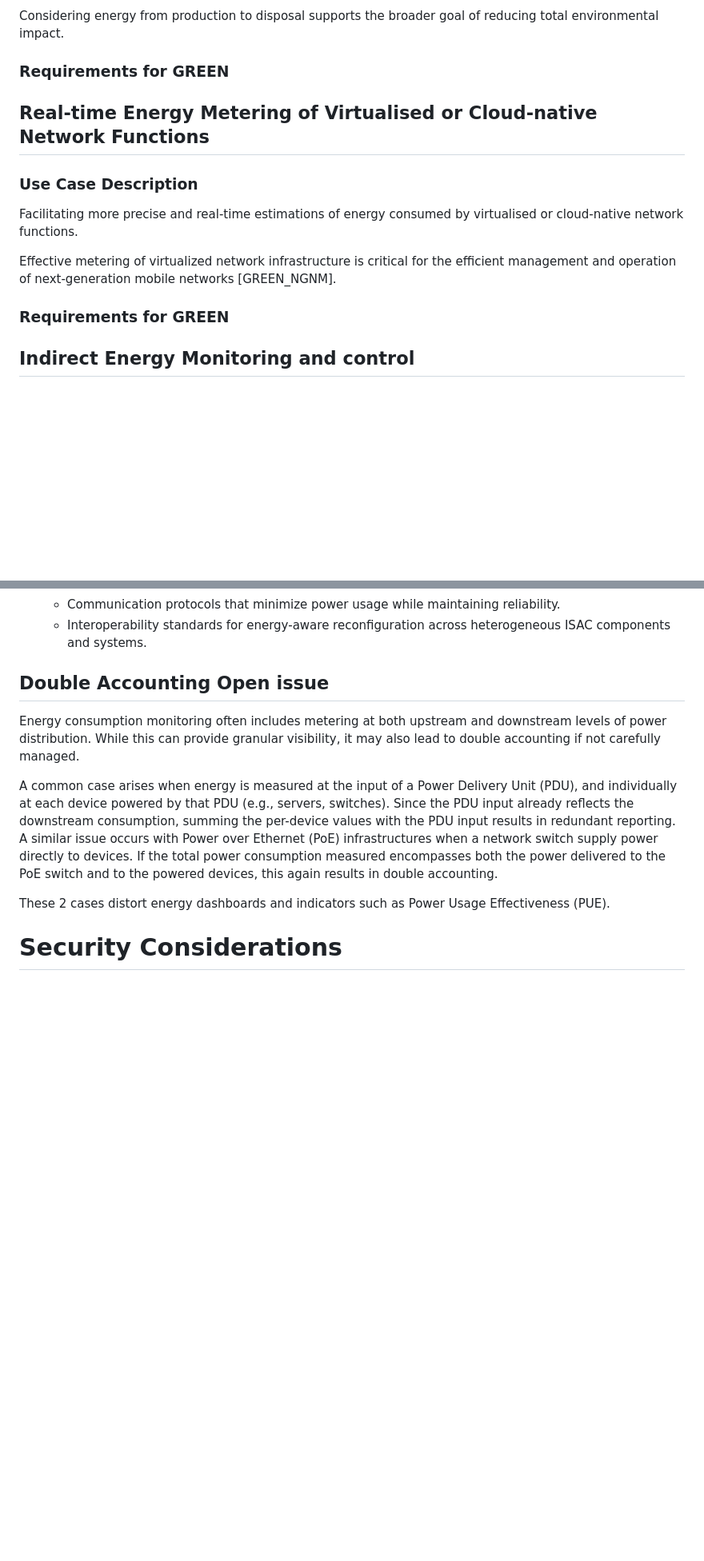
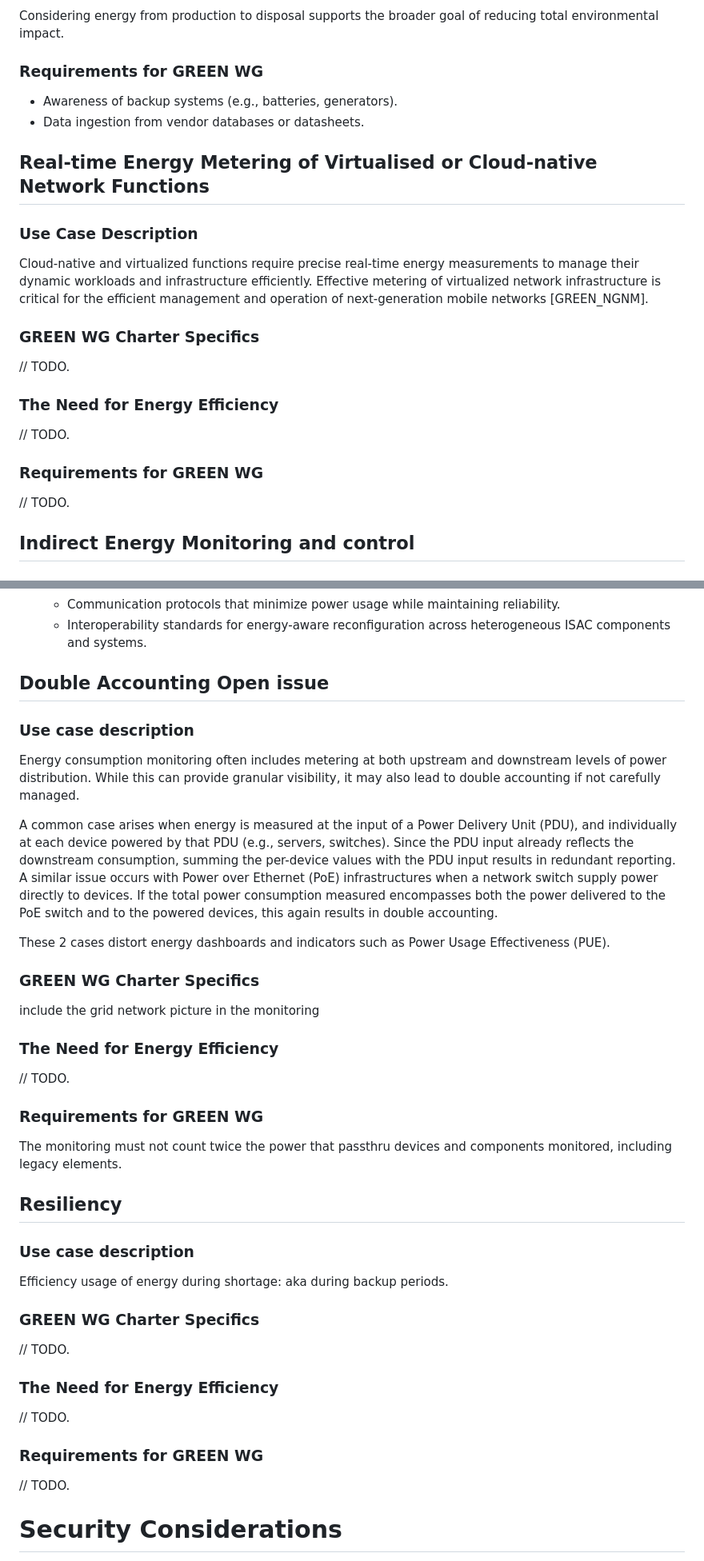
Before and after one commit to emile22/draft-stephan-green-use-cases, a Markdown page: draft-stephan-green-use-cases.md, 2 parts joined by grey strips. Shown at 80% size. Drawn GitHub-style; blank space fills up the shorter version.

```diff
--- a/draft-stephan-green-use-cases.md
+++ b/draft-stephan-green-use-cases.md
@@ -220,17 +221,25 @@ Capture lifecycle energy data and integrate it with operational metrics.
 ### The Need for Energy Efficiency
 Considering energy from production to disposal supports the broader goal of reducing total environmental impact.
 
-### Requirements for GREEN
+### Requirements for GREEN WG
+- Awareness of backup systems (e.g., batteries, generators).
+- Data ingestion from vendor databases or datasheets.
 
 ## Real-time Energy Metering of Virtualised or Cloud-native Network Functions
 
 ### Use Case Description
-Facilitating more precise and real-time estimations of energy consumed by virtualised or cloud-native network functions.
 
+Cloud-native and virtualized functions require precise real-time energy measurements to manage their dynamic workloads and infrastructure efficiently.
 Effective metering of virtualized network infrastructure is critical for the efficient management and operation of next-generation mobile networks [GREEN_NGNM].
 
+### GREEN WG Charter Specifics
+// TODO.
 
-### Requirements for GREEN
+### The Need for Energy Efficiency
+// TODO.
+
+### Requirements for GREEN WG
+// TODO.
 
 ## Indirect Energy Monitoring and control
 
@@ -477,12 +531,38 @@ the city) to achieve defined energy consumption goals.
 
 ## Double Accounting Open issue
 
+### Use case description
 Energy consumption monitoring often includes metering at both upstream and downstream levels of power distribution. While this can provide granular visibility, it may also lead to double accounting if not carefully managed.
 
 A common case arises when energy is measured at the input of a Power Delivery Unit (PDU), and individually at each device powered by that PDU (e.g., servers, switches). Since the PDU input already reflects the downstream consumption, summing the per-device values with the PDU input results in redundant reporting.
 A similar issue occurs with Power over Ethernet (PoE) infrastructures when a network switch supply power directly to devices. If the total power consumption measured encompasses both the power delivered to the PoE switch and to the powered devices, this again results in double accounting.
 
 These 2 cases distort energy dashboards and indicators such as Power Usage Effectiveness (PUE).
+
+### GREEN WG Charter Specifics
+include the grid network picture in the monitoring
+
+### The Need for Energy Efficiency
+// TODO.
+
+### Requirements for GREEN WG
+The monitoring must not count twice the power that passthru devices and components monitored, including legacy elements.
+
+## Resiliency
+
+### Use case description
+
+Efficiency usage of energy during shortage: aka during backup periods.
+
+
+### GREEN WG Charter Specifics
+// TODO.
+
+### The Need for Energy Efficiency
+// TODO.
+
+### Requirements for GREEN WG
+// TODO.
 
 # Security Considerations
 
```
Also changed, not shown: other parts of draft-stephan-green-use-cases.md (+56 -10 lines).
